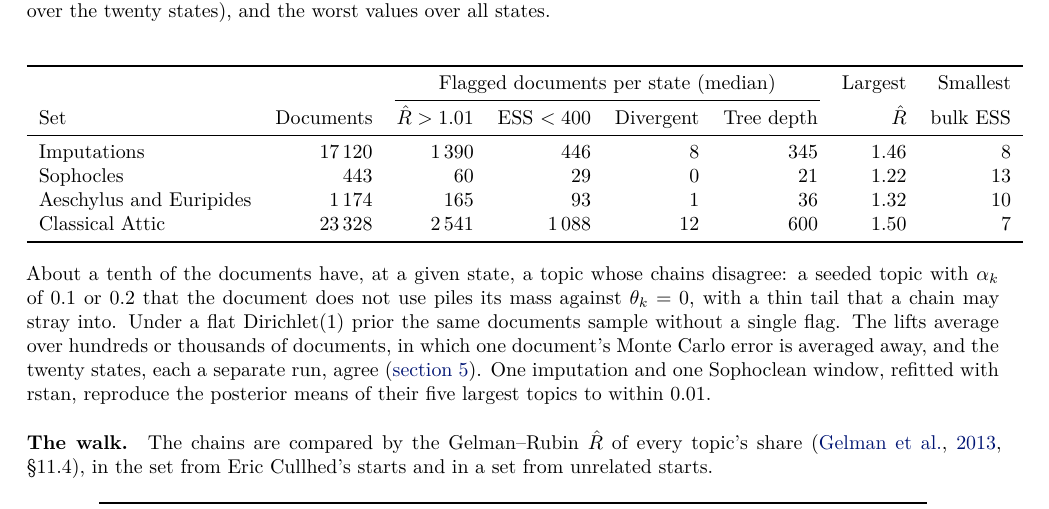
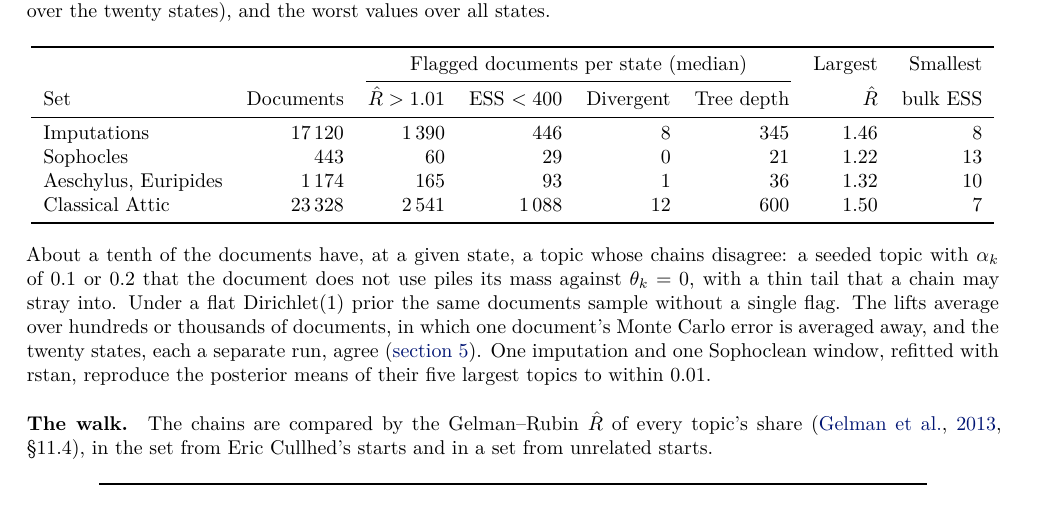
Before and after one commit to Urdatorn/bsda-miniproject-2026, a LaTeX paper (latex/overleaf/bsda.tex): part of page 9 of 10, cut so that both start at the same text. Compiled offline with XeLaTeX.

Commit message:
Paper: appendix D table within the text width
Co-Authored-By: Claude Opus 5.5 (1M context) <noreply@anthropic.com>
Claude-Session: https://claude.ai/code/session_01M1xHNbN4u1iEqqUy5MBEWd

```diff
--- a/latex/overleaf/bsda.tex
+++ b/latex/overleaf/bsda.tex
@@ -632,7 +632,7 @@ Set & Documents & $\hat R > 1.01$ & ESS $< 400$ & Divergent & Tree depth & $\hat
 \midrule
 Imputations & 17\,120 & 1\,390 & 446 & 8 & 345 & 1.46 & 8 \\
 Sophocles & 443 & 60 & 29 & 0 & 21 & 1.22 & 13 \\
-Aeschylus and Euripides & 1\,174 & 165 & 93 & 1 & 36 & 1.32 & 10 \\
+Aeschylus, Euripides & 1\,174 & 165 & 93 & 1 & 36 & 1.32 & 10 \\
 Classical Attic & 23\,328 & 2\,541 & 1\,088 & 12 & 600 & 1.50 & 7 \\
 \bottomrule
 \end{tabular}
```
